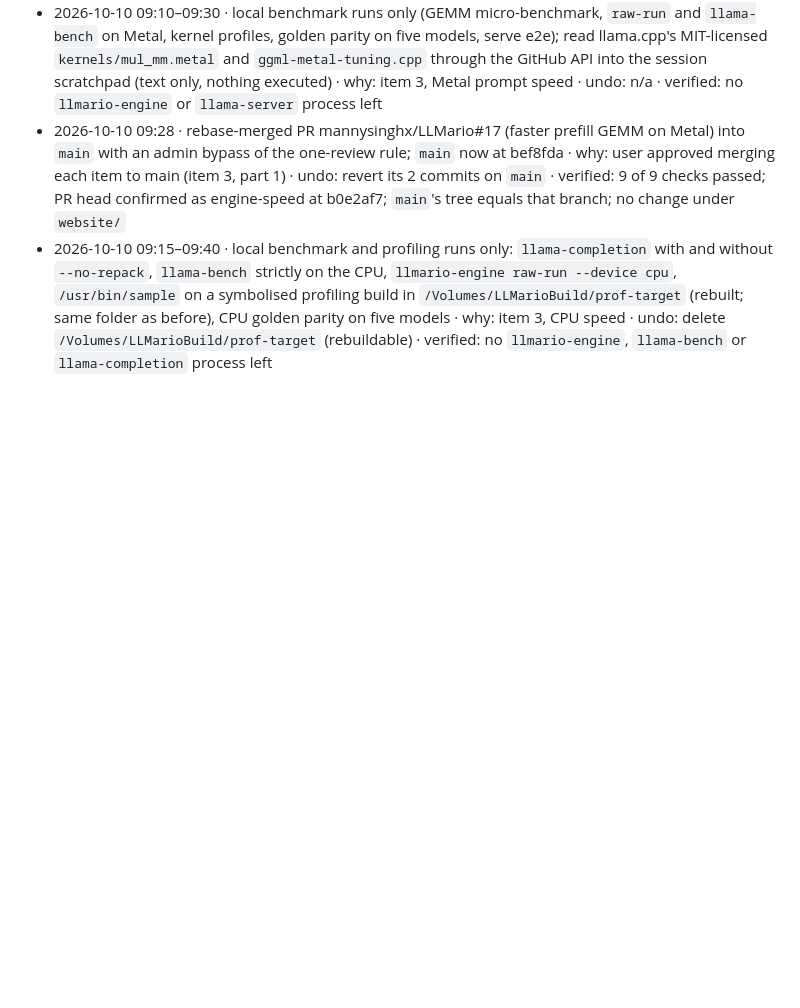
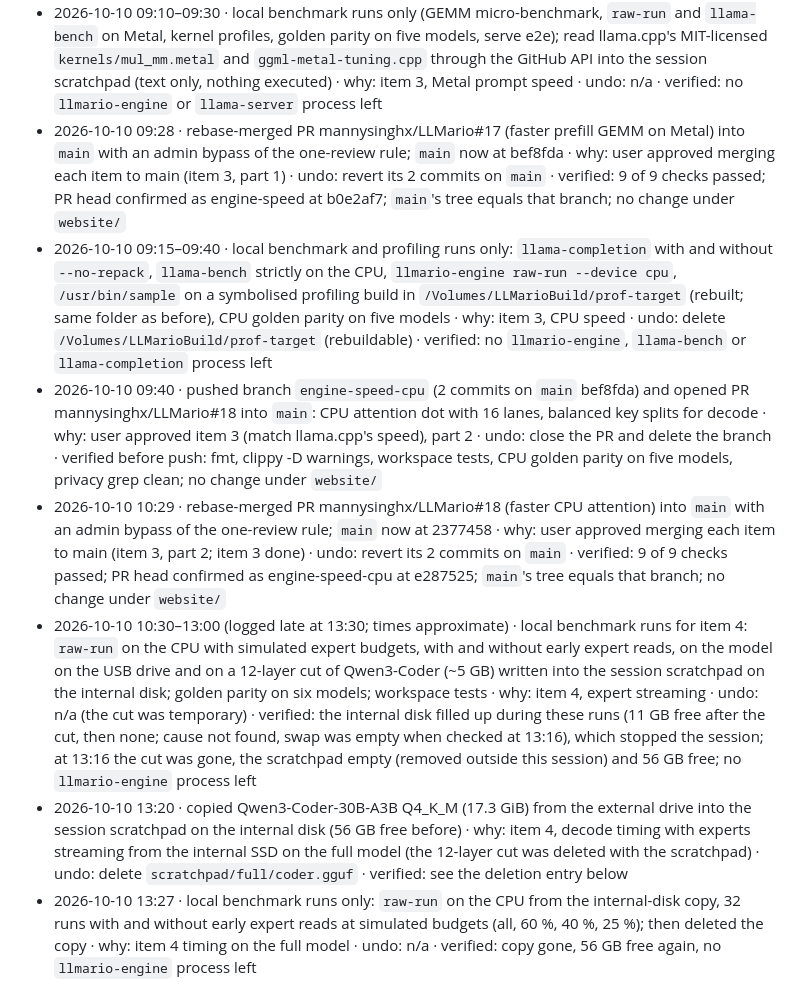
Before and after one commit to mannysinghx/LLMario, a Markdown page: docs/OPS_LOG.md, the part around the change. Drawn GitHub-style; blank space fills up the shorter version.

Commit message:
Docs: expert streaming speed on the full model; ops log
Co-Authored-By: Claude Opus 5.5 <noreply@anthropic.com>

```diff
--- a/docs/OPS_LOG.md
+++ b/docs/OPS_LOG.md
@@ -113,3 +113,8 @@ Format: **timestamp · what · why · how to undo · verified?**
 - 2026-10-10 09:10–09:30 · local benchmark runs only (GEMM micro-benchmark, `raw-run` and `llama-bench` on Metal, kernel profiles, golden parity on five models, serve e2e); read llama.cpp's MIT-licensed `kernels/mul_mm.metal` and `ggml-metal-tuning.cpp` through the GitHub API into the session scratchpad (text only, nothing executed) · why: item 3, Metal prompt speed · undo: n/a · verified: no `llmario-engine` or `llama-server` process left
 - 2026-10-10 09:28 · rebase-merged PR mannysinghx/LLMario#17 (faster prefill GEMM on Metal) into `main` with an admin bypass of the one-review rule; `main` now at bef8fda · why: user approved merging each item to main (item 3, part 1) · undo: revert its 2 commits on `main` · verified: 9 of 9 checks passed; PR head confirmed as engine-speed at b0e2af7; `main`'s tree equals that branch; no change under `website/`
 - 2026-10-10 09:15–09:40 · local benchmark and profiling runs only: `llama-completion` with and without `--no-repack`, `llama-bench` strictly on the CPU, `llmario-engine raw-run --device cpu`, `/usr/bin/sample` on a symbolised profiling build in `/Volumes/LLMarioBuild/prof-target` (rebuilt; same folder as before), CPU golden parity on five models · why: item 3, CPU speed · undo: delete `/Volumes/LLMarioBuild/prof-target` (rebuildable) · verified: no `llmario-engine`, `llama-bench` or `llama-completion` process left
+- 2026-10-10 09:40 · pushed branch `engine-speed-cpu` (2 commits on `main` bef8fda) and opened PR mannysinghx/LLMario#18 into `main`: CPU attention dot with 16 lanes, balanced key splits for decode · why: user approved item 3 (match llama.cpp's speed), part 2 · undo: close the PR and delete the branch · verified before push: fmt, clippy -D warnings, workspace tests, CPU golden parity on five models, privacy grep clean; no change under `website/`
+- 2026-10-10 10:29 · rebase-merged PR mannysinghx/LLMario#18 (faster CPU attention) into `main` with an admin bypass of the one-review rule; `main` now at 2377458 · why: user approved merging each item to main (item 3, part 2; item 3 done) · undo: revert its 2 commits on `main` · verified: 9 of 9 checks passed; PR head confirmed as engine-speed-cpu at e287525; `main`'s tree equals that branch; no change under `website/`
+- 2026-10-10 10:30–13:00 (logged late at 13:30; times approximate) · local benchmark runs for item 4: `raw-run` on the CPU with simulated expert budgets, with and without early expert reads, on the model on the USB drive and on a 12-layer cut of Qwen3-Coder (~5 GB) written into the session scratchpad on the internal disk; golden parity on six models; workspace tests · why: item 4, expert streaming · undo: n/a (the cut was temporary) · verified: the internal disk filled up during these runs (11 GB free after the cut, then none; cause not found, swap was empty when checked at 13:16), which stopped the session; at 13:16 the cut was gone, the scratchpad empty (removed outside this session) and 56 GB free; no `llmario-engine` process left
+- 2026-10-10 13:20 · copied Qwen3-Coder-30B-A3B Q4_K_M (17.3 GiB) from the external drive into the session scratchpad on the internal disk (56 GB free before) · why: item 4, decode timing with experts streaming from the internal SSD on the full model (the 12-layer cut was deleted with the scratchpad) · undo: delete `scratchpad/full/coder.gguf` · verified: see the deletion entry below
+- 2026-10-10 13:27 · local benchmark runs only: `raw-run` on the CPU from the internal-disk copy, 32 runs with and without early expert reads at simulated budgets (all, 60 %, 40 %, 25 %); then deleted the copy · why: item 4 timing on the full model · undo: n/a · verified: copy gone, 56 GB free again, no `llmario-engine` process left
```
Also changed, not shown: docs/engine/ARCHITECTURE.md (+5 -1 lines), docs/engine/STATUS.md (+27 -2 lines).
